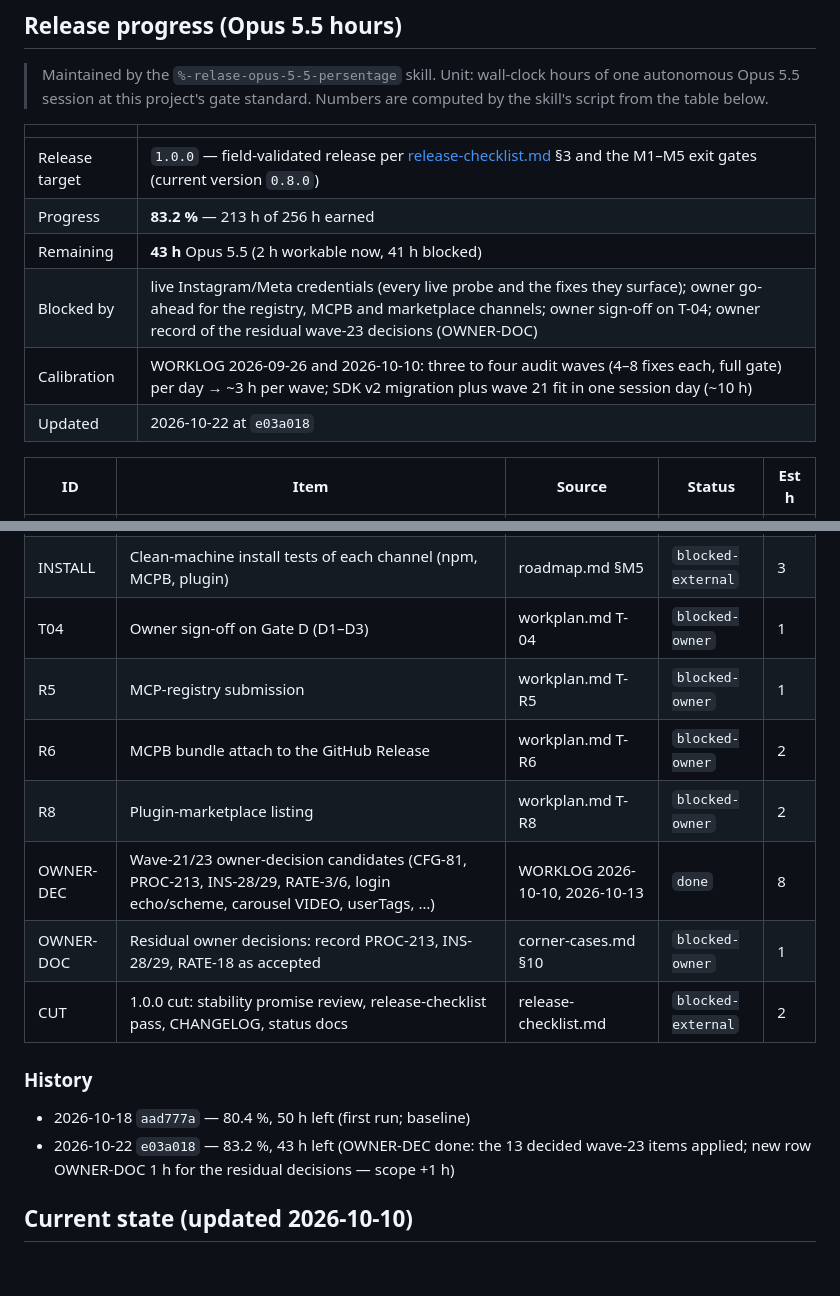
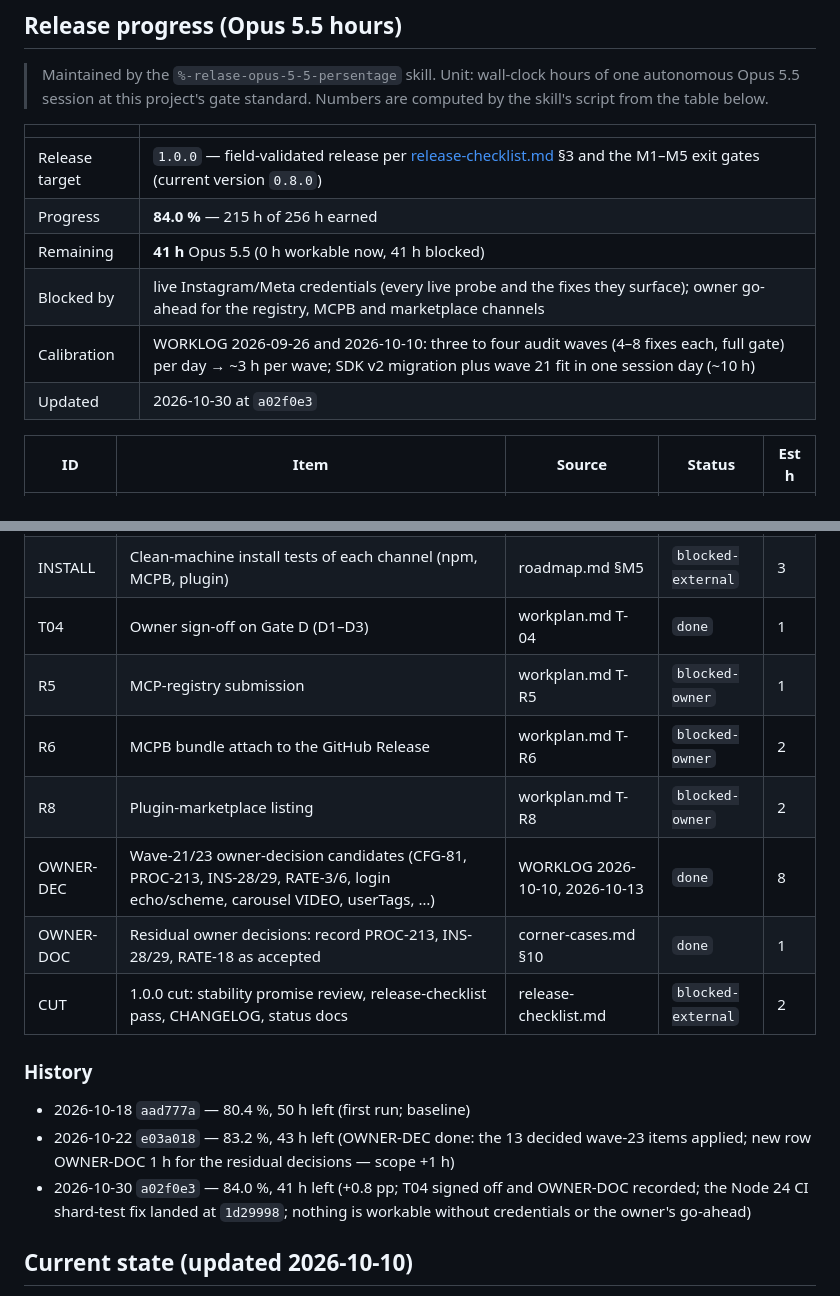
Before and after one commit to IvanBBaev/instagram-mcp, a Markdown page: docs/roadmap.md, 2 parts joined by grey strips. GitHub-like rendering; blank space fills up the shorter version.

Commit message:
docs(roadmap): update release progress (84.0 %)

```diff
--- a/docs/roadmap.md
+++ b/docs/roadmap.md
@@ -23,11 +23,11 @@
 | | |
 |---|---|
 | Release target | `1.0.0` — field-validated release per [release-checklist.md](release-checklist.md) §3 and the M1–M5 exit gates (current version `0.8.0`) |
-| Progress | **83.2 %** — 213 h of 256 h earned |
-| Remaining | **43 h** Opus 5.5 (2 h workable now, 41 h blocked) |
-| Blocked by | live Instagram/Meta credentials (every live probe and the fixes they surface); owner go-ahead for the registry, MCPB and marketplace channels; owner sign-off on T-04; owner record of the residual wave-23 decisions (OWNER-DOC) |
+| Progress | **84.0 %** — 215 h of 256 h earned |
+| Remaining | **41 h** Opus 5.5 (0 h workable now, 41 h blocked) |
+| Blocked by | live Instagram/Meta credentials (every live probe and the fixes they surface); owner go-ahead for the registry, MCPB and marketplace channels |
 | Calibration | WORKLOG 2026-09-26 and 2026-10-10: three to four audit waves (4–8 fixes each, full gate) per day → ~3 h per wave; SDK v2 migration plus wave 21 fit in one session day (~10 h) |
-| Updated | 2026-10-22 at `e03a018` |
+| Updated | 2026-10-30 at `a02f0e3` |
 
 | ID | Item | Source | Status | Est h |
 |---|---|---|---|---|
@@ -47,17 +47,18 @@
 | INS-LIVE | Insights verified against real metrics | roadmap.md §M4 | `blocked-external` | 2 |
 | LIVE-FIX | Fixes and doc corrections surfaced by the live runs (buffer) | release-checklist.md §3 | `blocked-external` | 10 |
 | INSTALL | Clean-machine install tests of each channel (npm, MCPB, plugin) | roadmap.md §M5 | `blocked-external` | 3 |
-| T04 | Owner sign-off on Gate D (D1–D3) | workplan.md T-04 | `blocked-owner` | 1 |
+| T04 | Owner sign-off on Gate D (D1–D3) | workplan.md T-04 | `done` | 1 |
 | R5 | MCP-registry submission | workplan.md T-R5 | `blocked-owner` | 1 |
 | R6 | MCPB bundle attach to the GitHub Release | workplan.md T-R6 | `blocked-owner` | 2 |
 | R8 | Plugin-marketplace listing | workplan.md T-R8 | `blocked-owner` | 2 |
 | OWNER-DEC | Wave-21/23 owner-decision candidates (CFG-81, PROC-213, INS-28/29, RATE-3/6, login echo/scheme, carousel VIDEO, userTags, …) | WORKLOG 2026-10-10, 2026-10-13 | `done` | 8 |
-| OWNER-DOC | Residual owner decisions: record PROC-213, INS-28/29, RATE-18 as accepted | corner-cases.md §10 | `blocked-owner` | 1 |
+| OWNER-DOC | Residual owner decisions: record PROC-213, INS-28/29, RATE-18 as accepted | corner-cases.md §10 | `done` | 1 |
 | CUT | 1.0.0 cut: stability promise review, release-checklist pass, CHANGELOG, status docs | release-checklist.md | `blocked-external` | 2 |
 
 ### History
 - 2026-10-18 `aad777a` — 80.4 %, 50 h left (first run; baseline)
 - 2026-10-22 `e03a018` — 83.2 %, 43 h left (OWNER-DEC done: the 13 decided wave-23 items applied; new row OWNER-DOC 1 h for the residual decisions — scope +1 h)
+- 2026-10-30 `a02f0e3` — 84.0 %, 41 h left (+0.8 pp; T04 signed off and OWNER-DOC recorded; the Node 24 CI shard-test fix landed at `1d29998`; nothing is workable without credentials or the owner's go-ahead)
 <!-- release-progress:end -->
 
 ## Current state (updated 2026-10-10)
```
